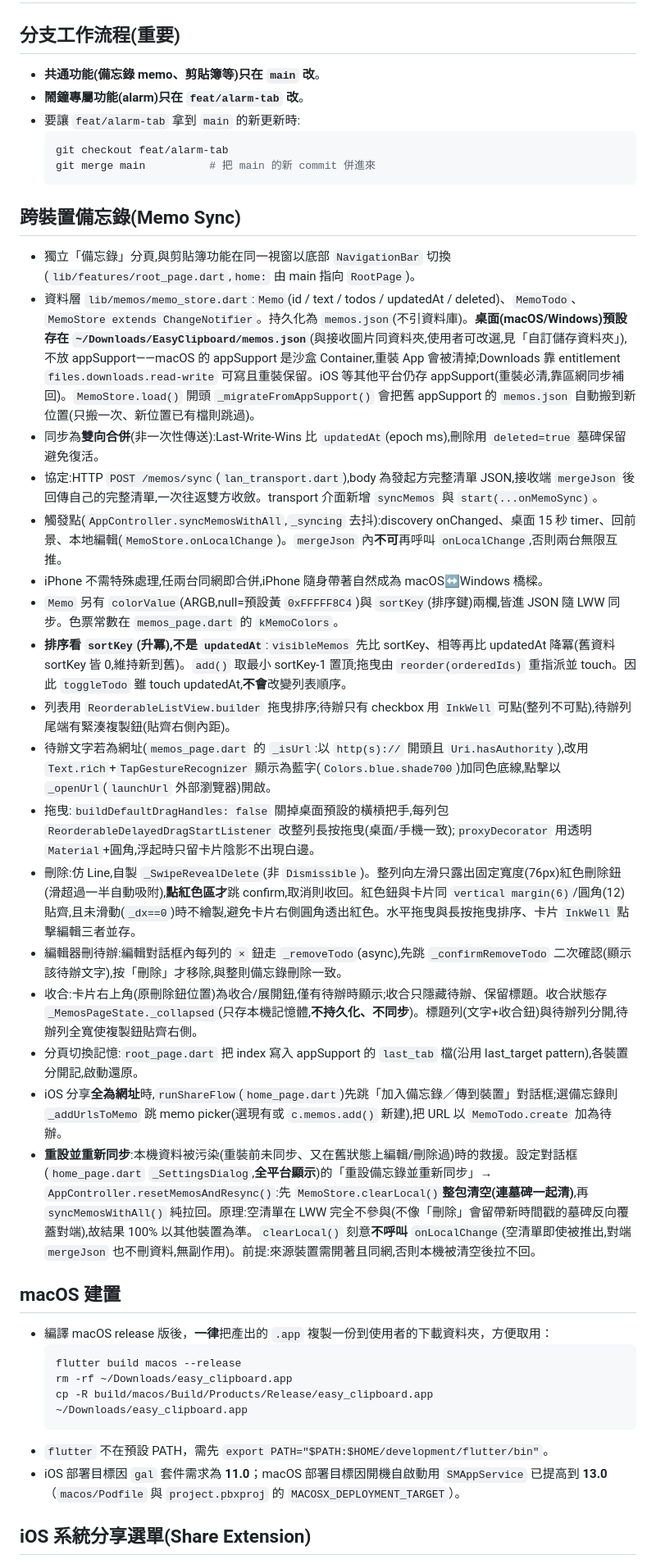
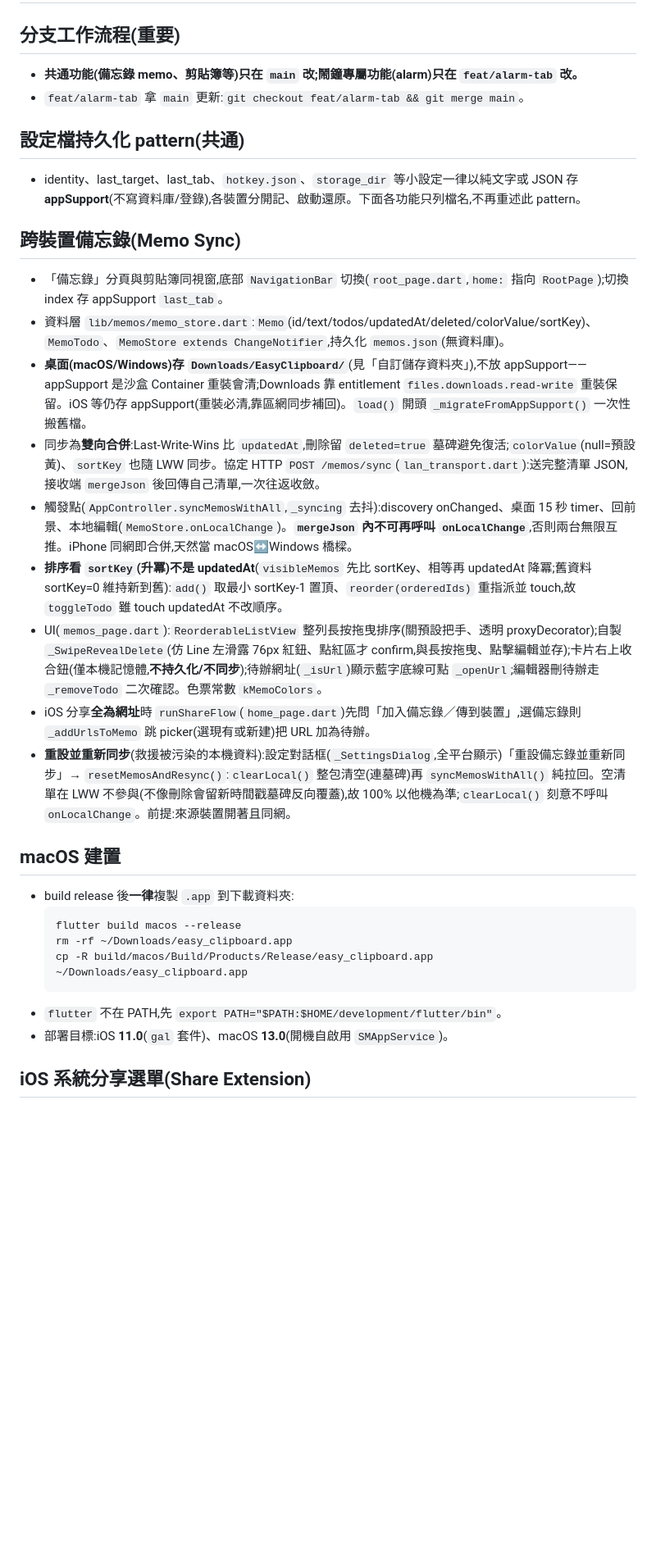
Before and after one commit to deantw69/easy_clipboard, a Markdown page: CLAUDE.md, the part around one of its changes. Shown at 82% size. Rendered like a GitHub page; blank space fills up the shorter version.

Commit message:
docs(CLAUDE): 精簡共通段落,合併 appSupport 持久化 pattern、去除可由程式碼回推的實作細節
Co-Authored-By: Claude Opus 4.8 <noreply@anthropic.com>

````diff
--- a/CLAUDE.md
+++ b/CLAUDE.md
@@ -1,41 +1,31 @@
 # easy_clipboard 專案慣例
 
 ## 分支工作流程(重要)
-- **共通功能(備忘錄 memo、剪貼簿等)只在 `main` 改**。
-- **鬧鐘專屬功能(alarm)只在 `feat/alarm-tab` 改**。
-- 要讓 `feat/alarm-tab` 拿到 `main` 的新更新時:
-  ```bash
-  git checkout feat/alarm-tab
-  git merge main          # 把 main 的新 commit 併進來
-  ```
+- **共通功能(備忘錄 memo、剪貼簿等)只在 `main` 改;鬧鐘專屬功能(alarm)只在 `feat/alarm-tab` 改。**
+- `feat/alarm-tab` 拿 `main` 更新:`git checkout feat/alarm-tab && git merge main`。
+
+## 設定檔持久化 pattern(共通)
+- identity、last_target、last_tab、`hotkey.json`、`storage_dir` 等小設定一律以純文字或 JSON 存 **appSupport**(不寫資料庫/登錄),各裝置分開記、啟動還原。下面各功能只列檔名,不再重述此 pattern。
 
 ## 跨裝置備忘錄(Memo Sync)
-- 獨立「備忘錄」分頁,與剪貼簿功能在同一視窗以底部 `NavigationBar` 切換(`lib/features/root_page.dart`,`home:` 由 main 指向 `RootPage`)。
-- 資料層 `lib/memos/memo_store.dart`:`Memo`(id / text / todos / updatedAt / deleted)、`MemoTodo`、`MemoStore extends ChangeNotifier`。持久化為 `memos.json`(不引資料庫)。**桌面(macOS/Windows)預設存在 `~/Downloads/EasyClipboard/memos.json`**(與接收圖片同資料夾,使用者可改選,見「自訂儲存資料夾」),不放 appSupport——macOS 的 appSupport 是沙盒 Container,重裝 App 會被清掉;Downloads 靠 entitlement `files.downloads.read-write` 可寫且重裝保留。iOS 等其他平台仍存 appSupport(重裝必清,靠區網同步補回)。`MemoStore.load()` 開頭 `_migrateFromAppSupport()` 會把舊 appSupport 的 `memos.json` 自動搬到新位置(只搬一次、新位置已有檔則跳過)。
-- 同步為**雙向合併**(非一次性傳送):Last-Write-Wins 比 `updatedAt`(epoch ms),刪除用 `deleted=true` 墓碑保留避免復活。
-- 協定:HTTP `POST /memos/sync`(`lan_transport.dart`),body 為發起方完整清單 JSON,接收端 `mergeJson` 後回傳自己的完整清單,一次往返雙方收斂。transport 介面新增 `syncMemos` 與 `start(...onMemoSync)`。
-- 觸發點(`AppController.syncMemosWithAll`,`_syncing` 去抖):discovery onChanged、桌面 15 秒 timer、回前景、本地編輯(`MemoStore.onLocalChange`)。`mergeJson` 內**不可**再呼叫 `onLocalChange`,否則兩台無限互推。
-- iPhone 不需特殊處理,任兩台同網即合併,iPhone 隨身帶著自然成為 macOS↔Windows 橋樑。
-- `Memo` 另有 `colorValue`(ARGB,null=預設黃 `0xFFFFF8C4`)與 `sortKey`(排序鍵)兩欄,皆進 JSON 隨 LWW 同步。色票常數在 `memos_page.dart` 的 `kMemoColors`。
-- **排序看 `sortKey`(升冪),不是 `updatedAt`**:`visibleMemos` 先比 sortKey、相等再比 updatedAt 降冪(舊資料 sortKey 皆 0,維持新到舊)。`add()` 取最小 sortKey-1 置頂;拖曳由 `reorder(orderedIds)` 重指派並 touch。因此 `toggleTodo` 雖 touch updatedAt,**不會**改變列表順序。
-- 列表用 `ReorderableListView.builder` 拖曳排序;待辦只有 checkbox 用 `InkWell` 可點(整列不可點),待辦列尾端有緊湊複製鈕(貼齊右側內距)。
-- 待辦文字若為網址(`memos_page.dart` 的 `_isUrl`:以 `http(s)://` 開頭且 `Uri.hasAuthority`),改用 `Text.rich`+`TapGestureRecognizer` 顯示為藍字(`Colors.blue.shade700`)加同色底線,點擊以 `_openUrl`(`launchUrl` 外部瀏覽器)開啟。
-- 拖曳:`buildDefaultDragHandles: false` 關掉桌面預設的橫槓把手,每列包 `ReorderableDelayedDragStartListener` 改整列長按拖曳(桌面/手機一致);`proxyDecorator` 用透明 `Material`+圓角,浮起時只留卡片陰影不出現白邊。
-- 刪除:仿 Line,自製 `_SwipeRevealDelete`(非 `Dismissible`)。整列向左滑只露出固定寬度(76px)紅色刪除鈕(滑超過一半自動吸附),**點紅色區才**跳 confirm,取消則收回。紅色鈕與卡片同 `vertical margin(6)`/圓角(12)貼齊,且未滑動(`_dx==0`)時不繪製,避免卡片右側圓角透出紅色。水平拖曳與長按拖曳排序、卡片 `InkWell` 點擊編輯三者並存。
-- 編輯器刪待辦:編輯對話框內每列的 `×` 鈕走 `_removeTodo`(async),先跳 `_confirmRemoveTodo` 二次確認(顯示該待辦文字),按「刪除」才移除,與整則備忘錄刪除一致。
-- 收合:卡片右上角(原刪除鈕位置)為收合/展開鈕,僅有待辦時顯示;收合只隱藏待辦、保留標題。收合狀態存 `_MemosPageState._collapsed`(只存本機記憶體,**不持久化、不同步**)。標題列(文字+收合鈕)與待辦列分開,待辦列全寬使複製鈕貼齊右側。
-- 分頁切換記憶:`root_page.dart` 把 index 寫入 appSupport 的 `last_tab` 檔(沿用 last_target pattern),各裝置分開記,啟動還原。
-- iOS 分享**全為網址**時,`runShareFlow`(`home_page.dart`)先跳「加入備忘錄／傳到裝置」對話框;選備忘錄則 `_addUrlsToMemo` 跳 memo picker(選現有或 `c.memos.add()` 新建),把 URL 以 `MemoTodo.create` 加為待辦。
-- **重設並重新同步**:本機資料被污染(重裝前未同步、又在舊狀態上編輯/刪除過)時的救援。設定對話框(`home_page.dart` `_SettingsDialog`,**全平台顯示**)的「重設備忘錄並重新同步」→ `AppController.resetMemosAndResync()`:先 `MemoStore.clearLocal()`**整包清空(連墓碑一起清)**,再 `syncMemosWithAll()` 純拉回。原理:空清單在 LWW 完全不參與(不像「刪除」會留帶新時間戳的墓碑反向覆蓋對端),故結果 100% 以其他裝置為準。`clearLocal()` 刻意**不呼叫** `onLocalChange`(空清單即使被推出,對端 `mergeJson` 也不刪資料,無副作用)。前提:來源裝置需開著且同網,否則本機被清空後拉不回。
+- 「備忘錄」分頁與剪貼簿同視窗,底部 `NavigationBar` 切換(`root_page.dart`,`home:` 指向 `RootPage`);切換 index 存 appSupport `last_tab`。
+- 資料層 `lib/memos/memo_store.dart`:`Memo`(id/text/todos/updatedAt/deleted/colorValue/sortKey)、`MemoTodo`、`MemoStore extends ChangeNotifier`,持久化 `memos.json`(無資料庫)。
+- **桌面(macOS/Windows)存 `Downloads/EasyClipboard/`**(見「自訂儲存資料夾」),不放 appSupport——appSupport 是沙盒 Container 重裝會清;Downloads 靠 entitlement `files.downloads.read-write` 重裝保留。iOS 等仍存 appSupport(重裝必清,靠區網同步補回)。`load()` 開頭 `_migrateFromAppSupport()` 一次性搬舊檔。
+- 同步為**雙向合併**:Last-Write-Wins 比 `updatedAt`,刪除留 `deleted=true` 墓碑避免復活;`colorValue`(null=預設黃)、`sortKey` 也隨 LWW 同步。協定 HTTP `POST /memos/sync`(`lan_transport.dart`):送完整清單 JSON,接收端 `mergeJson` 後回傳自己清單,一次往返收斂。
+- 觸發點(`AppController.syncMemosWithAll`,`_syncing` 去抖):discovery onChanged、桌面 15 秒 timer、回前景、本地編輯(`MemoStore.onLocalChange`)。**`mergeJson` 內不可再呼叫 `onLocalChange`**,否則兩台無限互推。iPhone 同網即合併,天然當 macOS↔Windows 橋樑。
+- **排序看 `sortKey`(升冪)不是 updatedAt**(`visibleMemos` 先比 sortKey、相等再 updatedAt 降冪;舊資料 sortKey=0 維持新到舊):`add()` 取最小 sortKey-1 置頂、`reorder(orderedIds)` 重指派並 touch,故 `toggleTodo` 雖 touch updatedAt 不改順序。
+- UI(`memos_page.dart`):`ReorderableListView` 整列長按拖曳排序(關預設把手、透明 proxyDecorator);自製 `_SwipeRevealDelete`(仿 Line 左滑露 76px 紅鈕、點紅區才 confirm,與長按拖曳、點擊編輯並存);卡片右上收合鈕(僅本機記憶體,**不持久化/不同步**);待辦網址(`_isUrl`)顯示藍字底線可點 `_openUrl`;編輯器刪待辦走 `_removeTodo` 二次確認。色票常數 `kMemoColors`。
+- iOS 分享**全為網址**時 `runShareFlow`(`home_page.dart`)先問「加入備忘錄／傳到裝置」,選備忘錄則 `_addUrlsToMemo` 跳 picker(選現有或新建)把 URL 加為待辦。
+- **重設並重新同步**(救援被污染的本機資料):設定對話框(`_SettingsDialog`,全平台顯示)「重設備忘錄並重新同步」→ `resetMemosAndResync()`:`clearLocal()` 整包清空(連墓碑)再 `syncMemosWithAll()` 純拉回。空清單在 LWW 不參與(不像刪除會留新時間戳墓碑反向覆蓋),故 100% 以他機為準;`clearLocal()` 刻意不呼叫 `onLocalChange`。前提:來源裝置開著且同網。
 
 ## macOS 建置
-- 編譯 macOS release 版後，**一律**把產出的 `.app` 複製一份到使用者的下載資料夾，方便取用：
+- build release 後**一律**複製 `.app` 到下載資料夾:
   ```bash
   flutter build macos --release
   rm -rf ~/Downloads/easy_clipboard.app
   cp -R build/macos/Build/Products/Release/easy_clipboard.app ~/Downloads/easy_clipboard.app
   ```
-- `flutter` 不在預設 PATH，需先 `export PATH="$PATH:$HOME/development/flutter/bin"`。
-- iOS 部署目標因 `gal` 套件需求為 **11.0**；macOS 部署目標因開機自啟動用 `SMAppService` 已提高到 **13.0**（`macos/Podfile` 與 `project.pbxproj` 的 `MACOSX_DEPLOYMENT_TARGET`）。
+- `flutter` 不在 PATH,先 `export PATH="$PATH:$HOME/development/flutter/bin"`。
+- 部署目標:iOS **11.0**(`gal` 套件)、macOS **13.0**(開機自啟用 `SMAppService`)。
 
 ## iOS 系統分享選單(Share Extension)
````
Also changed, not shown: other parts of CLAUDE.md (+16 -31 lines).
